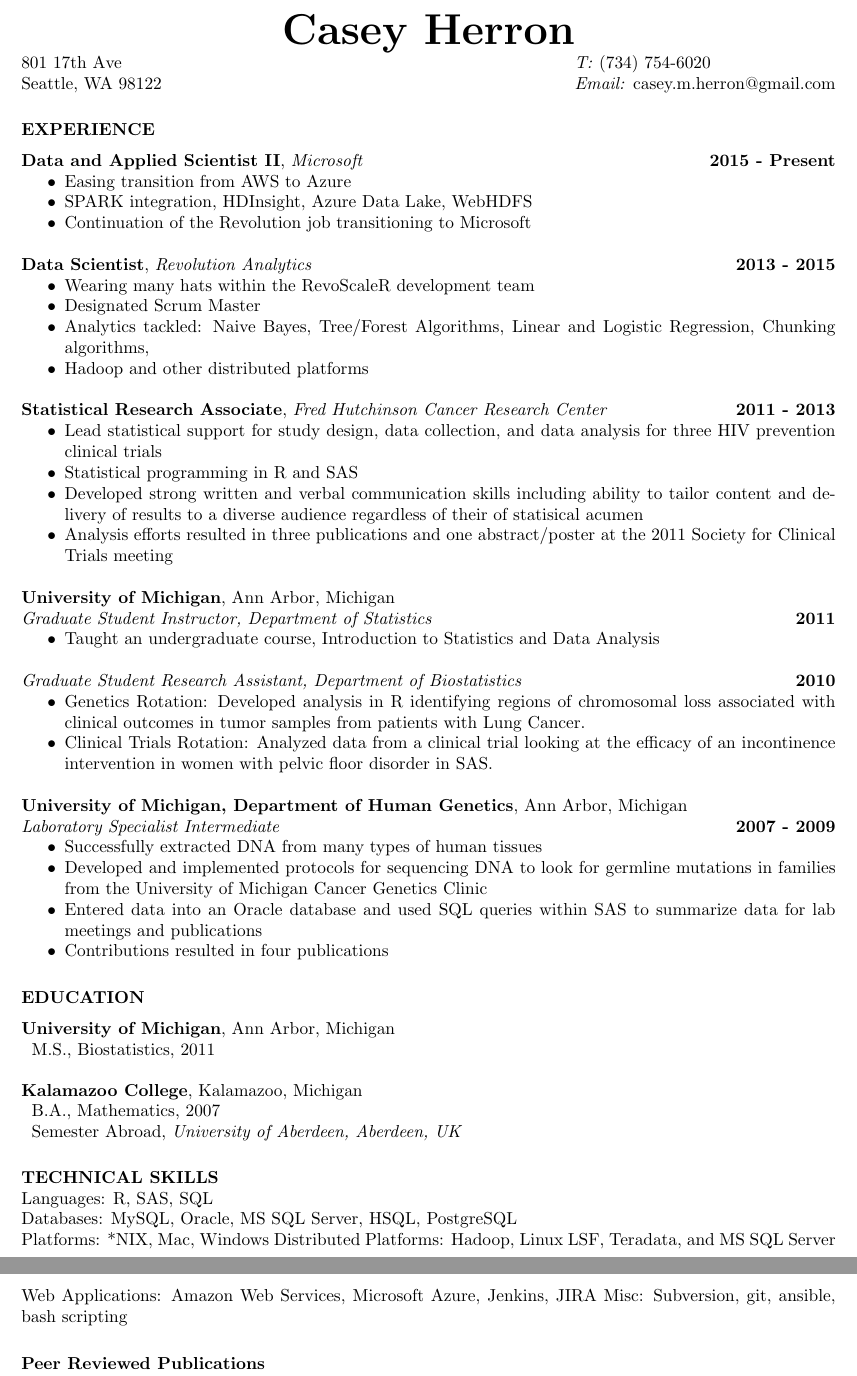
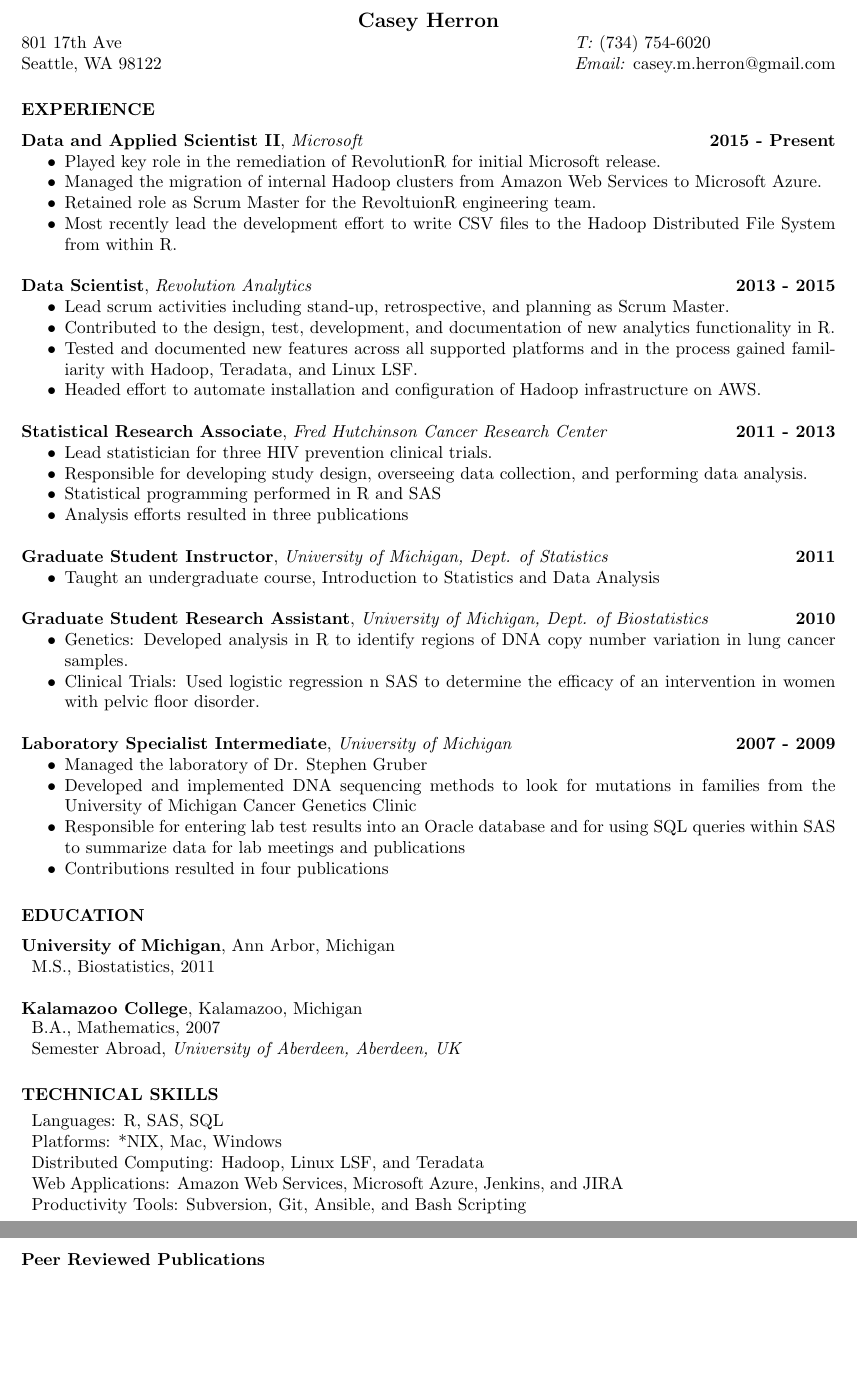
Before and after one commit to herroncm/resume, a LaTeX CV (herroncm.tex): two parts of pages 1 and 2 of 2, joined at a grey line, cut so that both start at the same text, the shorter picture padded with empty space. Compiled offline with pdfLaTeX.

Commit message:
reformatted .tex to get all relevant info on first page of resume

```diff
--- a/herroncm.tex
+++ b/herroncm.tex
@@ -27,7 +27,7 @@
 %%%%%%%%%%%%%%%%%%%%%%%%% Begin CV Document %%%%%%%%%%%%%%%%%%%%%%%%%%%%
 
 \begin{document}
-\name{\Huge{Casey Herron}}
+\name{Casey Herron}
 \address{801 17th Ave\\Seattle, WA 98122}
 \address{\textit{T:} (734) 754-6020\\\textit{Email:} casey.m.herron@gmail.com}
 \begin{resume}
@@ -37,47 +37,46 @@
 \textbf{Data and Applied Scientist II}, \textit{Microsoft} \hfill \textbf{2015 - Present}
 %Redmond, Washington
 \begin{itemize} \itemsep -2pt
-\item Easing transition from AWS to Azure
-\item SPARK integration, HDInsight, Azure Data Lake, WebHDFS
-\item Continuation of the Revolution job transitioning to Microsoft
+\item Played key role in the remediation of RevolutionR for initial Microsoft release.
+\item Managed the migration of internal Hadoop clusters from Amazon Web Services to Microsoft Azure.
+\item Retained role as Scrum Master for the RevoltuionR engineering team.
+\item Most recently lead the development effort to write CSV files to the Hadoop Distributed File System from within R.
 \end{itemize}
 
 \textbf{Data Scientist}, \textit{Revolution Analytics} \hfill \textbf{2013 - 2015}
 %Seattle, Washington
 \begin{itemize} \itemsep -2pt
-\item Wearing many hats within the RevoScaleR development team
-\item Designated Scrum Master
-\item Analytics tackled: Naive Bayes, Tree/Forest Algorithms, Linear and Logistic Regression, Chunking algorithms,
-\item Hadoop and other distributed platforms
+\item Lead scrum activities including stand-up, retrospective, and planning as Scrum Master.
+\item Contributed to the design, test, development, and documentation of new analytics functionality in R.
+\item Tested and documented new features across all supported platforms and in the process gained familiarity with Hadoop, Teradata, and Linux LSF.
+\item Headed effort to automate installation and configuration of Hadoop infrastructure on AWS.
 \end{itemize}
 
-\textbf{Statistical Research Associate}, \textit{Fred Hutchinson Cancer Research Center} \hfill \textbf{2011 - 2013}%\\
-%\textit{Statistical Center for HIV/AIDS Research and Prevention}
-%Seattle, Washington\\
+\textbf{Statistical Research Associate}, \textit{Fred Hutchinson Cancer Research Center} \hfill \textbf{2011 - 2013}
 \begin{itemize} \itemsep -2pt
-\item Lead statistical support for study design, data collection, and data analysis for three HIV prevention clinical trials
-\item Statistical programming in R and SAS
-\item Developed strong written and verbal communication skills including ability to tailor content and delivery of results to a diverse audience regardless of their of statisical acumen
-\item Analysis efforts resulted in three publications and one abstract/poster at the 2011 Society for Clinical Trials meeting
+\item Lead statistician for three HIV prevention clinical trials.
+\item Responsible for developing study design, overseeing data collection, and performing data analysis.
+\item Statistical programming performed in R and SAS
+%\item Developed strong written and verbal communication skills
+\item Analysis efforts resulted in three publications
 \end{itemize}
 
-\textbf{University of Michigan}, Ann Arbor, Michigan\\
-\textit{Graduate Student Instructor, Department of Statistics} \hfill \textbf{2011}
+\textbf{Graduate Student Instructor}, \textit{University of Michigan, Dept. of Statistics} \hfill \textbf{2011}
 \begin{itemize} \itemsep -2pt
 \item Taught an undergraduate course, Introduction to Statistics and Data Analysis
 \end{itemize}
-\textit{Graduate Student Research Assistant, Department of Biostatistics} \hfill \textbf{2010}
+
+\textbf{Graduate Student Research Assistant}, \textit{University of Michigan, Dept. of Biostatistics} \hfill \textbf{2010}
 \begin{itemize} \itemsep -2pt
-\item Genetics Rotation: Developed analysis in R identifying regions of chromosomal loss associated with clinical outcomes in tumor samples from patients with Lung Cancer.
-\item Clinical Trials Rotation: Analyzed data from a clinical trial looking at the efficacy of an incontinence intervention in women with pelvic floor disorder in SAS.
+\item Genetics: Developed analysis in R to identify regions of DNA copy number variation in lung cancer samples.
+\item Clinical Trials: Used logistic regression n SAS to determine the efficacy of an intervention in women with pelvic floor disorder.
 \end{itemize}
 
-\textbf{University of Michigan, Department of Human Genetics}, Ann Arbor, Michigan\\
-\textit{Laboratory Specialist Intermediate} \hfill \textbf{2007 - 2009}
+\textbf{Laboratory Specialist Intermediate}, \textit{University of Michigan} \hfill \textbf{2007 - 2009}
 \begin{itemize} \itemsep -2pt
-\item Successfully extracted DNA from many types of human tissues
-\item Developed and implemented protocols for sequencing DNA to look for germline mutations in families from the University of Michigan Cancer Genetics Clinic
-\item Entered data into an Oracle database and used SQL queries within SAS to summarize data for lab meetings and publications
+\item Managed the laboratory of Dr. Stephen Gruber
+\item Developed and implemented DNA sequencing methods to look for mutations in families from the University of Michigan Cancer Genetics Clinic
+\item Responsible for entering lab test results into an Oracle database and for using SQL queries within SAS to summarize data for lab meetings and publications
 \item Contributions resulted in four publications
 \end{itemize}
 
@@ -109,16 +108,18 @@ Semester Abroad, \textit{University of Aberdeen, Aberdeen, UK}
 %\end{tabular}
 
 \section{TECHNICAL SKILLS}
+\vspace*{+0.2cm}
+\begin{tabular}{ p{12cm} l }
 Languages: R, SAS, SQL\\
-Databases: MySQL, Oracle, MS SQL Server, HSQL, PostgreSQL\\
-Platforms: *NIX, Mac, Windows
-Distributed Platforms: Hadoop, Linux LSF, Teradata, and MS SQL Server
-Web Applications: Amazon Web Services, Microsoft Azure, Jenkins, JIRA
-Misc: Subversion, git, ansible, bash scripting
+Platforms: *NIX, Mac, Windows\\
+Distributed Computing: Hadoop, Linux LSF, and Teradata\\
+Web Applications: Amazon Web Services, Microsoft Azure, Jenkins, and JIRA\\
+Productivity Tools: Subversion, Git, Ansible, and Bash Scripting\\
+\end{tabular}
 
 \renewcommand\refname{}
 \section{Peer Reviewed Publications}
-%\vspace*{-0.25cm}
+%\vspace*{+0.2cm}
 \renewcommand{\section}[2]{}%
 \begin{filecontents}{herroncm.bib}
 @article{casey7,
```
Also changed, not shown: herroncm.pdf, herroncm.tex (2 more changed lines).
